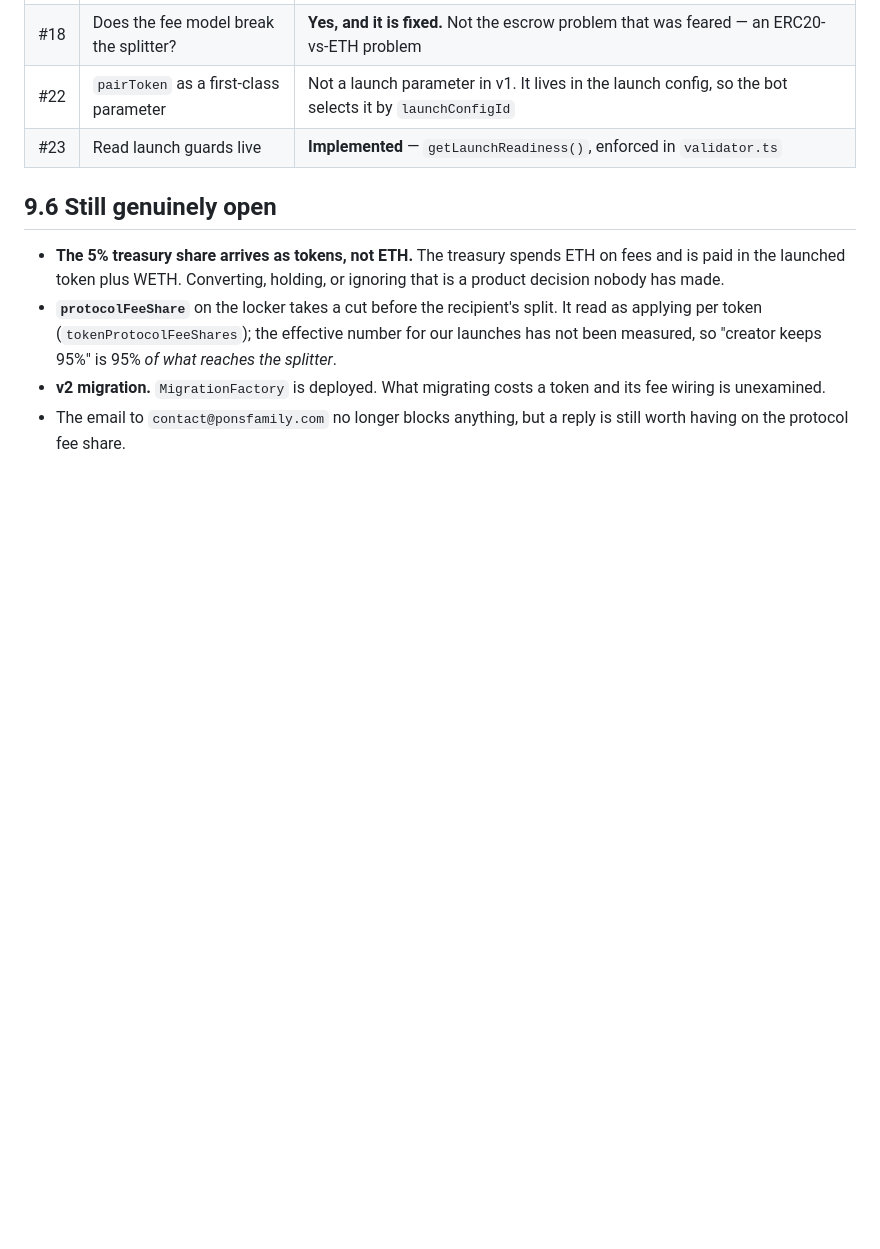
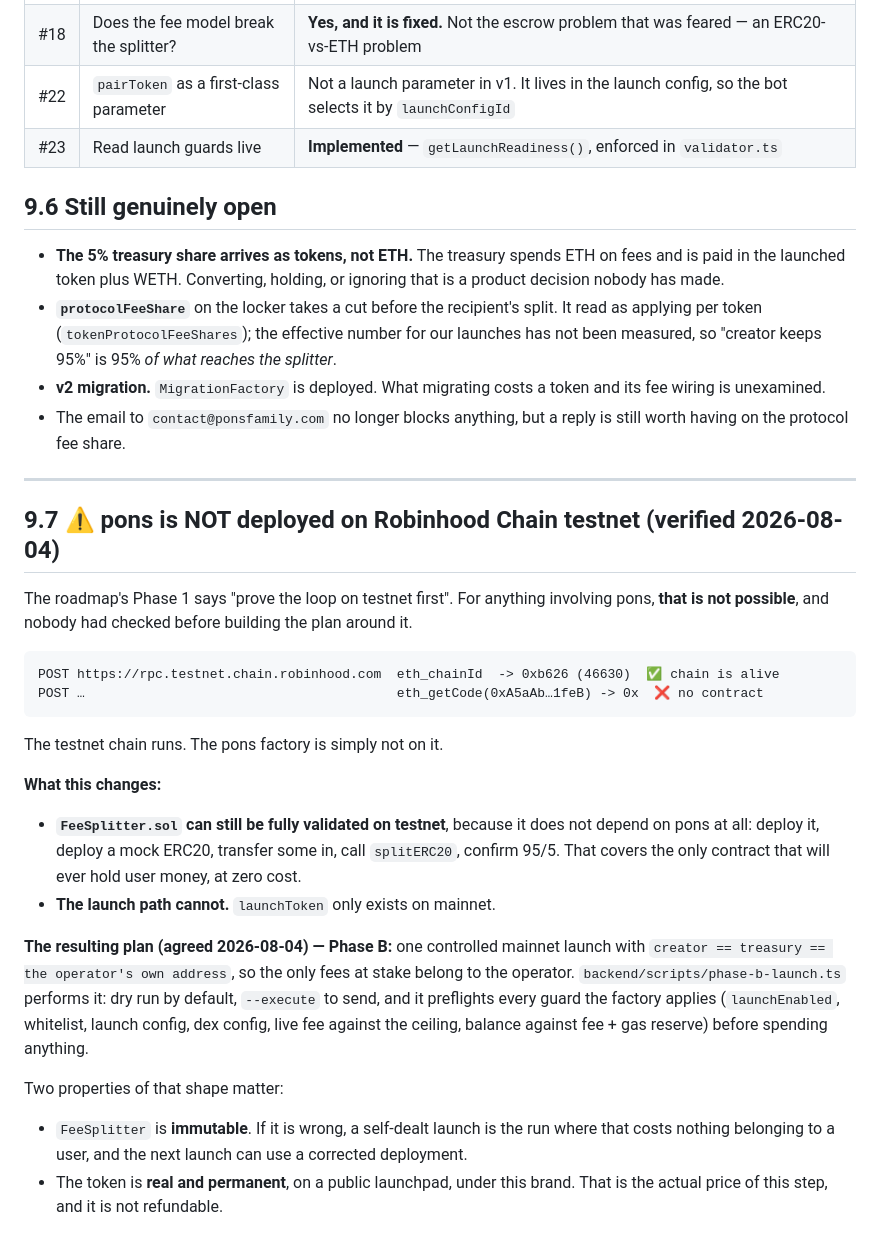
Before and after one commit to ponsrdotfun/ponsr, a Markdown page: docs/pons-v2-findings.md, the part around the change. GitHub-like rendering; blank space fills up the shorter version.

Commit message:
docs: record that pons has no testnet deployment, and the Phase B plan
The chain is alive at 46630; the factory is simply not on it. FeeSplitter
can still be validated there in full, since it does not touch pons -- and
it is the only contract that will hold user money, so that is the test
worth having for free.

````diff
--- a/docs/pons-v2-findings.md
+++ b/docs/pons-v2-findings.md
@@ -593,3 +593,38 @@ a test proved a hostile token could re-enter `splitERC20` and skew the split to
   wiring is unexamined.
 - The email to `contact@ponsfamily.com` no longer blocks anything, but a reply is still worth
   having on the protocol fee share.
+
+---
+
+## 9.7 ⚠️ pons is NOT deployed on Robinhood Chain testnet (verified 2026-08-04)
+
+The roadmap's Phase 1 says "prove the loop on testnet first". For anything involving pons,
+**that is not possible**, and nobody had checked before building the plan around it.
+
+```
+POST https://rpc.testnet.chain.robinhood.com  eth_chainId  -> 0xb626 (46630)  ✅ chain is alive
+POST …                                        eth_getCode(0xA5aAb…1feB) -> 0x  ❌ no contract
+```
+
+The testnet chain runs. The pons factory is simply not on it.
+
+**What this changes:**
+
+- **`FeeSplitter.sol` can still be fully validated on testnet**, because it does not depend on
+  pons at all: deploy it, deploy a mock ERC20, transfer some in, call `splitERC20`, confirm
+  95/5. That covers the only contract that will ever hold user money, at zero cost.
+- **The launch path cannot.** `launchToken` only exists on mainnet.
+
+**The resulting plan (agreed 2026-08-04) — Phase B:** one controlled mainnet launch with
+`creator == treasury == the operator's own address`, so the only fees at stake belong to the
+operator. `backend/scripts/phase-b-launch.ts` performs it: dry run by default, `--execute` to
+send, and it preflights every guard the factory applies (`launchEnabled`, whitelist, launch
+config, dex config, live fee against the ceiling, balance against fee + gas reserve) before
+spending anything.
+
+Two properties of that shape matter:
+
+- `FeeSplitter` is **immutable**. If it is wrong, a self-dealt launch is the run where that
+  costs nothing belonging to a user, and the next launch can use a corrected deployment.
+- The token is **real and permanent**, on a public launchpad, under this brand. That is the
+  actual price of this step, and it is not refundable.
````
